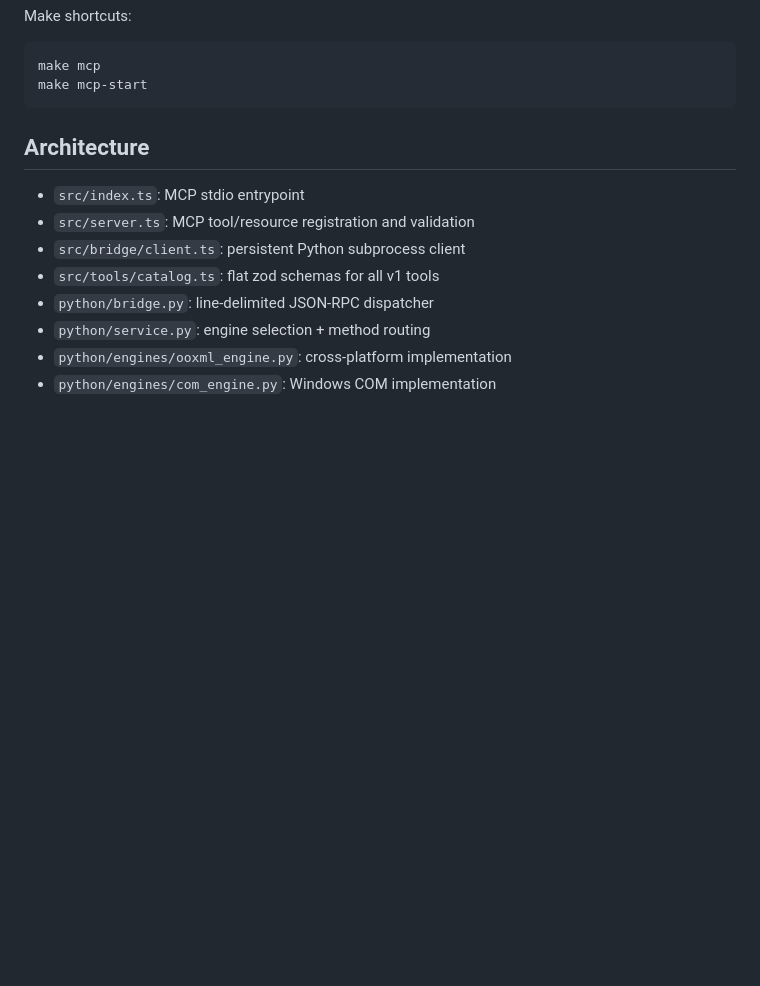
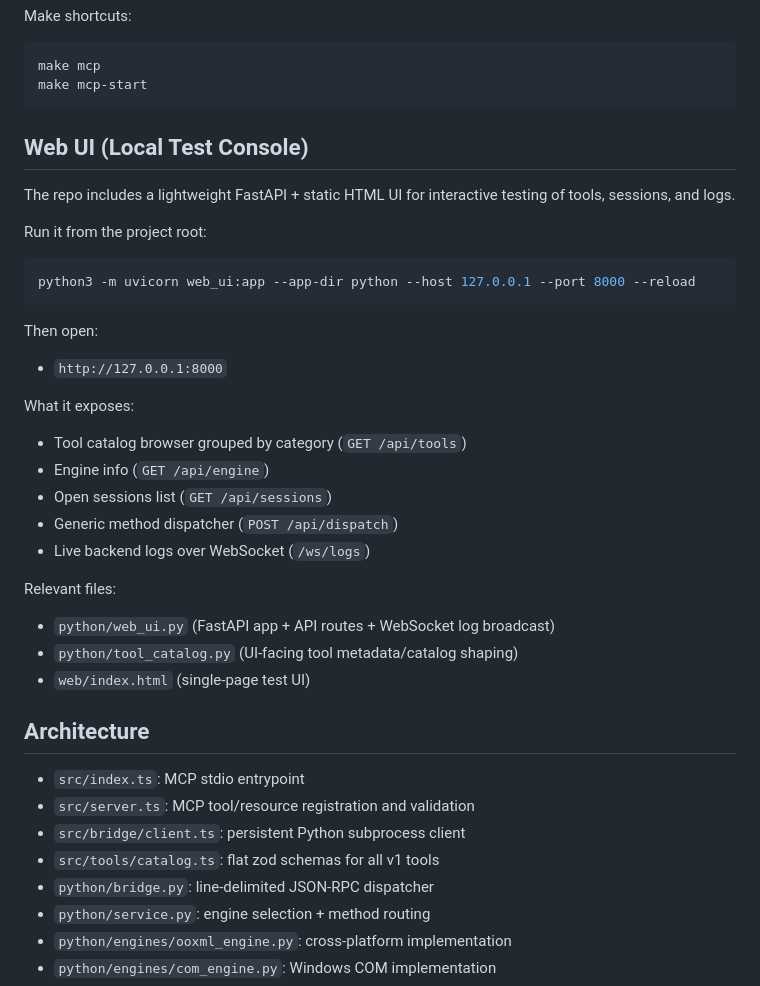
Before and after one commit to Yans14/powerpoint_mcp, a Markdown page: README.md, the part around the change. Rendered like a GitHub page; blank space fills up the shorter version.

````diff
--- a/README.md
+++ b/README.md
@@ -54,6 +54,34 @@ Make shortcuts:
 make mcp
 make mcp-start
 ```
+
+## Web UI (Local Test Console)
+
+The repo includes a lightweight FastAPI + static HTML UI for interactive testing of tools, sessions, and logs.
+
+Run it from the project root:
+
+```bash
+python3 -m uvicorn web_ui:app --app-dir python --host 127.0.0.1 --port 8000 --reload
+```
+
+Then open:
+
+- `http://127.0.0.1:8000`
+
+What it exposes:
+
+- Tool catalog browser grouped by category (`GET /api/tools`)
+- Engine info (`GET /api/engine`)
+- Open sessions list (`GET /api/sessions`)
+- Generic method dispatcher (`POST /api/dispatch`)
+- Live backend logs over WebSocket (`/ws/logs`)
+
+Relevant files:
+
+- `python/web_ui.py` (FastAPI app + API routes + WebSocket log broadcast)
+- `python/tool_catalog.py` (UI-facing tool metadata/catalog shaping)
+- `web/index.html` (single-page test UI)
 
 ## Architecture
 
````
